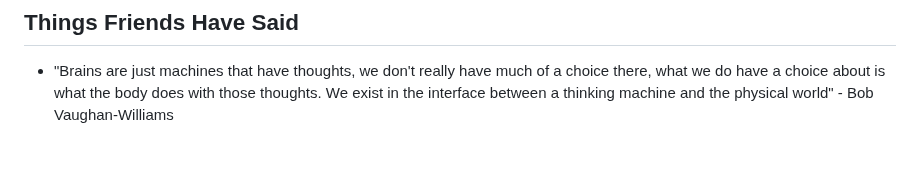
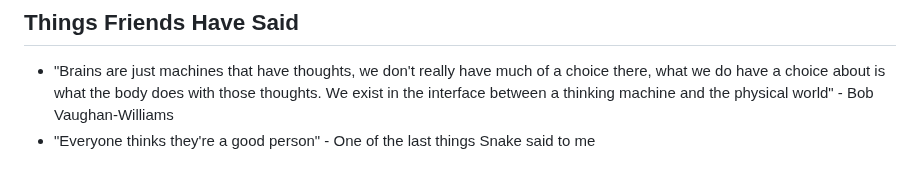
Before and after one commit to Wil-Ro/BlogPosts, a Markdown page: posts/Useful Notes/Quotes.md, the part around the change. GitHub-like rendering.

Commit message:
adds snake

```diff
--- a/posts/Useful Notes/Quotes.md
+++ b/posts/Useful Notes/Quotes.md
@@ -39,3 +39,4 @@ because while you will invariably conclude that it sucks, your reasons for think
 
 ## Things Friends Have Said
 - "Brains are just machines that have thoughts, we don't really have much of a choice there, what we do have a choice about is what the body does with those thoughts. We exist in the interface between a thinking machine and the physical world" - Bob Vaughan-Williams
+- "Everyone thinks they're a good person" - One of the last things Snake said to me
```
